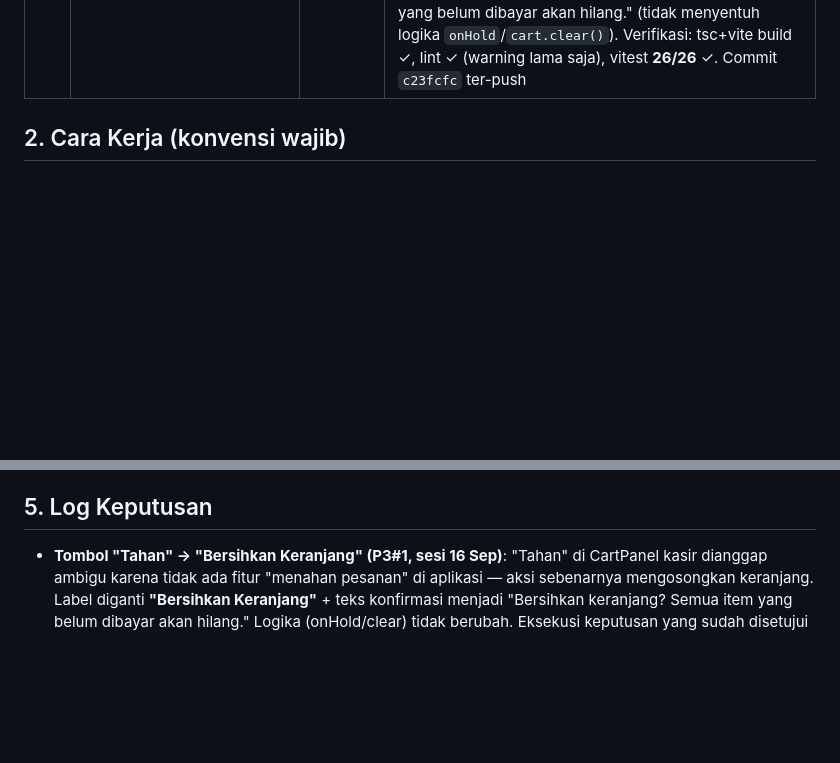
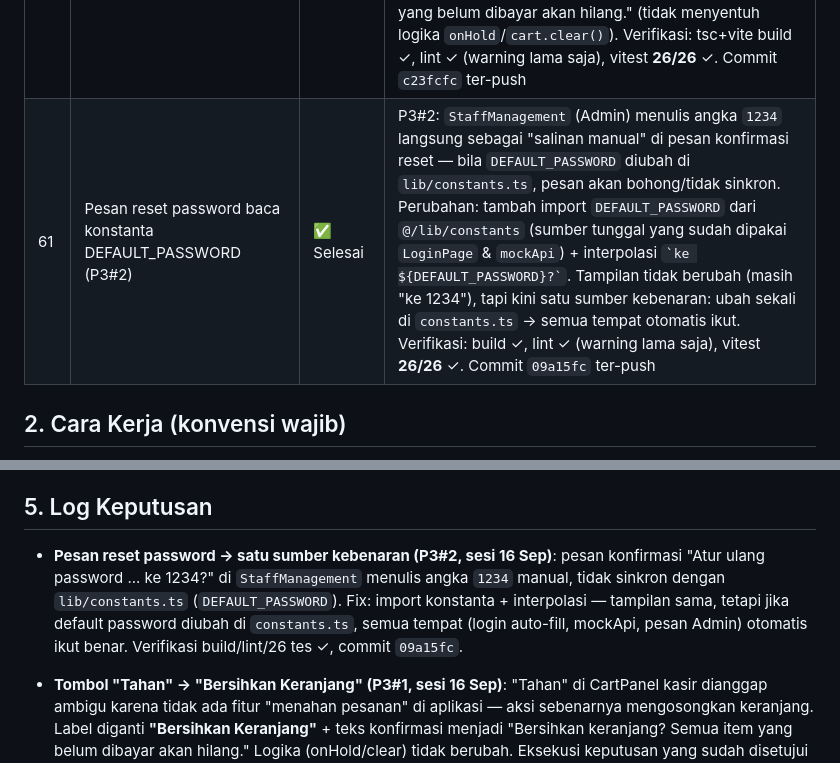
Before and after one commit to fadhilfaith48/dineflow-pos, a Markdown page: frontend/PROGRESS.md, 2 parts joined by grey strips. Drawn GitHub-style; blank space fills up the shorter version.

Commit message:
docs: PROGRESS row 61 + log pesan reset password (P3#2)

```diff
--- a/frontend/PROGRESS.md
+++ b/frontend/PROGRESS.md
@@ -67,6 +67,7 @@ Dokumen progres & roadmap pengembangan frontend. **Baca di awal setiap sesi**, u
 | 58 | Audit kesiapan online — perbaikan P1#1–#5 (integritas, race, real-time) | ✅ Selesai | Persiapan demo/sidang PKL: **(#1)** blokir void order lunas (`selesai` → 422), **(#2)** broadcast order aman saat Reverb mati, **(#3)** anti order ganda — idempotensi backend (`X-Idempotency-Key`) + lock frontend (`sending`/`isSending` di Kasir/Pelayan/Self-order), **(#4)** anti bayar ganda — `checkout` dalam transaksi + unique `payments.order_id` → 409, **(#5)** re-cek ketersediaan menu saat bayar → 422. Backend **61/61** (idempotensi 4, checkout race 4, prepay +2, broadcast 2), FE **26/26**. Commit `38841c1`…`849406a` (+ `fd9126a`). Detail di Log Keputusan 15 Sep 2026 |
 | 59 | Touch target ≥44px — SpicePills, stepper level pedas, tombol varian (P2#1) | ✅ Selesai | Menutup temuan audit desain "touch target 7/10" (`todo.md`): tombol di alur pemesanan yang masih 32px dibesarkan ke **≥44px**. **(1)** `SpicePills.tsx` — pill level `h-8 min-w-8` → `h-11 min-w-11`. **(2)** Stepper level pedas `−/+` di `CartPanel` (Kasir) & `WaiterOrder` (Pelayan) — `h-8 w-8` → `h-11 w-11`. **(3)** Tombol pilih varian (Original/Jumbo) di `MenuPanel`, `WaiterOrder`, `MenuPage` (kartu reguler + FeaturedCard) — `px py` kecil → `inline-flex min-h-11 items-center justify-center gap-1 px-3`. Admin (`MenuManagement`) tidak disentuh (desktop). Verifikasi: tsc/build ✓, lint ✓ (hanya warning lama AuthContext), **26/26** tes ✓. Commit `8990725` ter-push (frontend auto-deploy Vercel) |
 | 60 | Tombol "Tahan" → "Bersihkan Keranjang" (P3#1) | ✅ Selesai | Kelanjutan P3: kata "Tahan" di kasir menimbulkan makna ambigu (aplikasi tidak punya fitur "menahan pesanan" — aksi sebenarnya mengosongkan keranjang). **Keputusan user (disetujui di sesi audit, dieksekusi di sesi 16 Sep)**: label diubah agar jujur. Perubahan: tombol `CartPanel` (Kasir) "Tahan" → **"Bersihkan Keranjang"** + teks konfirmasi `KasirPage` "Tahan pesanan? Keranjang akan dikosongkan." → "Bersihkan keranjang? Semua item yang belum dibayar akan hilang." (tidak menyentuh logika `onHold`/`cart.clear()`). Verifikasi: tsc+vite build ✓, lint ✓ (warning lama saja), vitest **26/26** ✓. Commit `c23fcfc` ter-push |
+| 61 | Pesan reset password baca konstanta DEFAULT_PASSWORD (P3#2) | ✅ Selesai | P3#2: `StaffManagement` (Admin) menulis angka `1234` langsung sebagai "salinan manual" di pesan konfirmasi reset — bila `DEFAULT_PASSWORD` diubah di `lib/constants.ts`, pesan akan bohong/tidak sinkron. Perubahan: tambah import `DEFAULT_PASSWORD` dari `@/lib/constants` (sumber tunggal yang sudah dipakai `LoginPage` & `mockApi`) + interpolasi `` `ke ${DEFAULT_PASSWORD}?` ``. Tampilan tidak berubah (masih "ke 1234"), tapi kini satu sumber kebenaran: ubah sekali di `constants.ts` → semua tempat otomatis ikut. Verifikasi: build ✓, lint ✓ (warning lama saja), vitest **26/26** ✓. Commit `09a15fc` ter-push |
 
 ## 2. Cara Kerja (konvensi wajib)
 
@@ -159,6 +160,7 @@ Urutan dibagi dua: **A) fitur frontend murni (tidak butuh backend, bisa dikerjak
 
 ## 5. Log Keputusan
 
+- **Pesan reset password → satu sumber kebenaran (P3#2, sesi 16 Sep)**: pesan konfirmasi "Atur ulang password ... ke 1234?" di `StaffManagement` menulis angka `1234` manual, tidak sinkron dengan `lib/constants.ts` (`DEFAULT_PASSWORD`). Fix: import konstanta + interpolasi — tampilan sama, tetapi jika default password diubah di `constants.ts`, semua tempat (login auto-fill, mockApi, pesan Admin) otomatis ikut benar. Verifikasi build/lint/26 tes ✓, commit `09a15fc`.
 - **Tombol "Tahan" → "Bersihkan Keranjang" (P3#1, sesi 16 Sep)**: "Tahan" di CartPanel kasir dianggap ambigu karena tidak ada fitur "menahan pesanan" di aplikasi — aksi sebenarnya mengosongkan keranjang. Label diganti **"Bersihkan Keranjang"** + teks konfirmasi menjadi "Bersihkan keranjang? Semua item yang belum dibayar akan hilang." Logika (onHold/clear) tidak berubah. Eksekusi keputusan yang sudah disetujui user sejak sesi audit; verifikasi build/lint/26 tes ✓, commit `c23fcfc`.
 - **Touch target ≥44px (P2#1, sesi 16 Sep)**: Menutup temuan audit desain "Touch target 7/10 — SpicePills & tombol kecil masih 32px (seharusnya ≥44px)". Perbaikan: (1) `SpicePills` (6 pill level di Kasir/Pelayan/Self-order) `h-8 min-w-8` → `h-11 min-w-11`; (2) stepper level pedas `−/+` (`h-8 w-8` → `h-11 w-11`) di `CartPanel` & `WaiterOrder`; (3) tombol pilih varian menu (`px py` kecil → `inline-flex min-h-11 px-3`) di `MenuPanel`, `WaiterOrder`, `MenuPage` (kartu reguler + `FeaturedCard`). Lingkup sengaja dibatasi ke alur pemesanan (kasir/pelayan/self-order); tombol admin desktop (`MenuManagement`) tidak diubah (input/interaksi keyboard). Verifikasi: tsc+vite build ✓, lint ✓ (warning lama AuthContext saja), vitest **26/26** ✓; commit `8990725` ter-push (auto-deploy Vercel).
 - **Proteksi meja self-order — URL token + batal per perangkat (keputusan user)**: Dua celah iseng ditutup: (1) URL menu meja dulu berbentuk `/menu/T2` (nomor meja = `qr_code`) sehingga gampang ditebak & daftar meja publik mengekspos token. **Solusi**: `tables.qr_code` diisi token acak **8 karakter** (alfabet `abcdefghjkmnpqrstuvwxyz23456789`, dibuat sekali & tetap seumur meja; migrasi men-generate ulang meja lama) → QR menjadi `/menu/{token}`; `GET /api/tables` publik **tidak lagi mengekspos `qrCode`** (TableResource mengecek `user('sanctum')`), staf login tetap melihat (cetak QR dari Admin → Table Management otomatis pakai URL baru — **QR lama tidak valid, wajib cetak ulang**); endpoint publik baru `GET /tables/{slug}` (resolve token → 404 bila salah) dipakai `MenuPage` via `api.getTableBySlug`, dan param `/menu/T1`/id **ditolak**; header "Meja X" diambil dari DB bukan dari URL. (2) Batal self-order dulu bebas menjaga asal-perangkat → bisa brute-force id order (`POST /orders/{id}/void`, id berurutan) membatalkan pesanan orang lain. **Solusi**: `orders.device_id` disimpan saat buat (dari `X-Device-Id`); `cancel()` menolak (403) bila header device berbeda dari `device_id` order — pembuat yang sah tetap selalu bisa batal (tidak mengulang kasus "order nangkring"). Kasir/login (PATCH void) tetap bebas. Verifikasi: backend **48/48** (7 tes baru), FE lint/tsc/**26/26**/build ✓; `php artisan migrate` diterapkan di dev (token meja: T1 `td8jvgbr`, T2 `tudtvhxk`, dst.).
```
